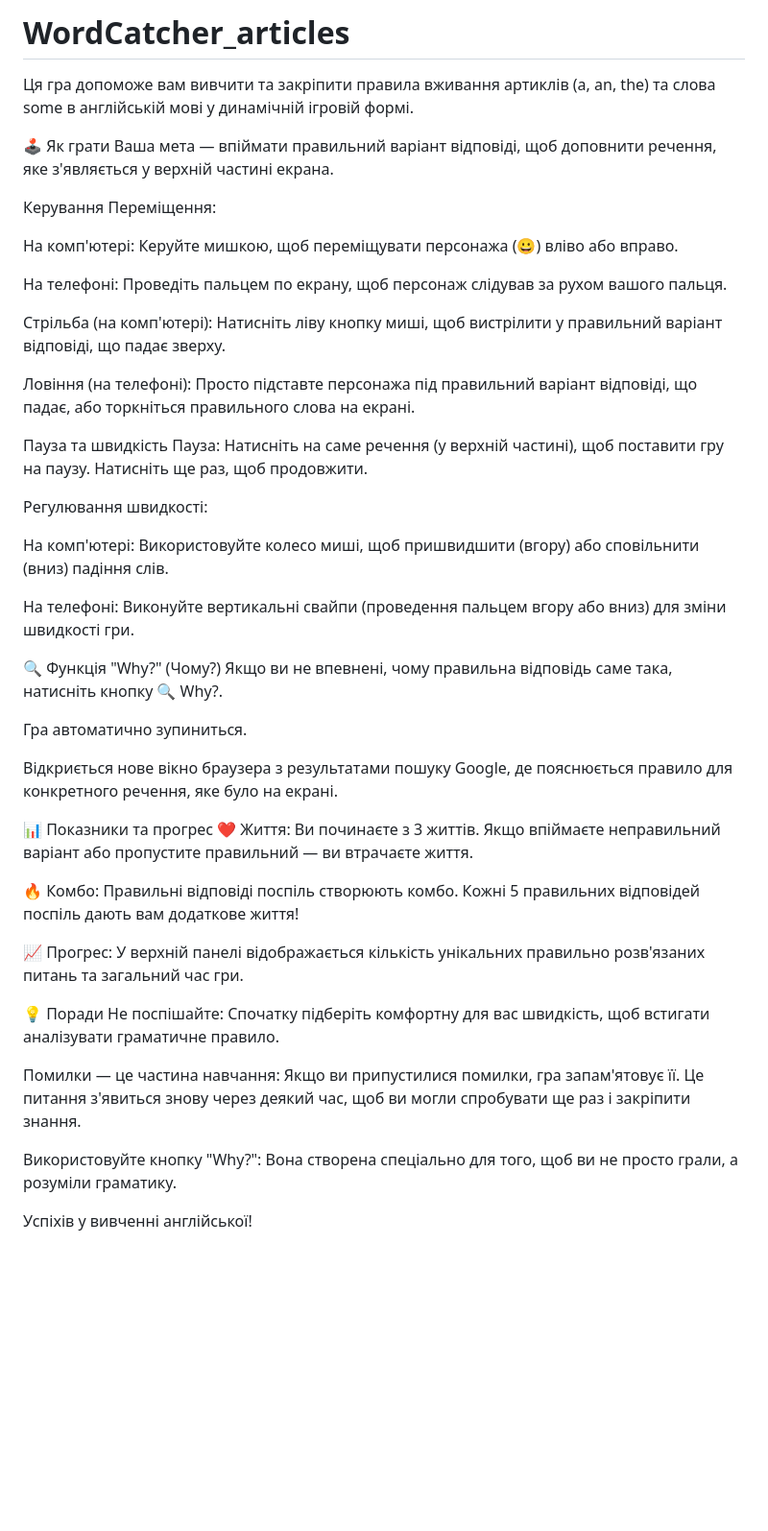
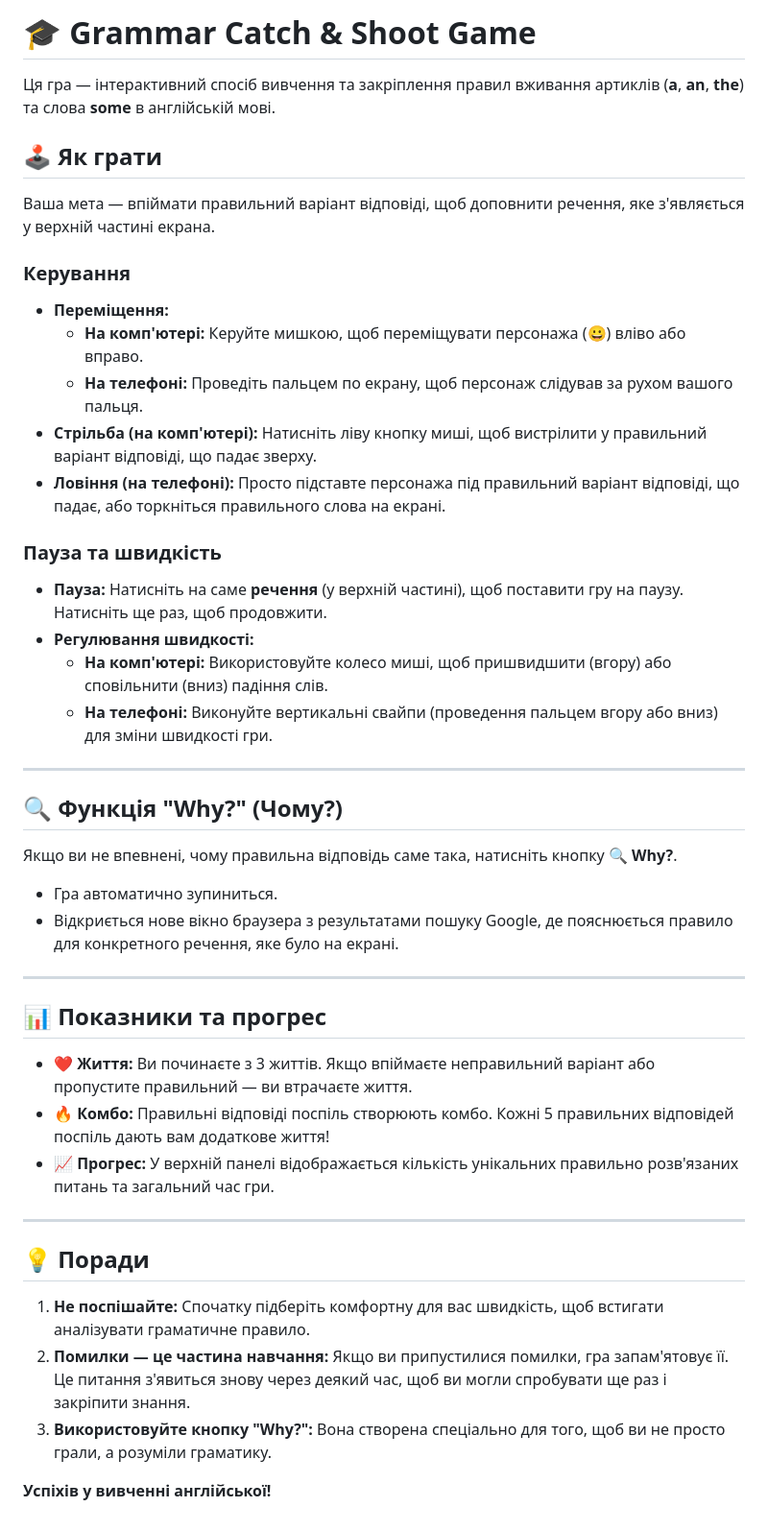
Before and after one commit to tarasoleksiuk/WordCatcher_articles, a Markdown page: README.md, the part around the change. Shown at 96% size. GitHub-like rendering; blank space fills up the shorter version.

```diff
--- a/README.md
+++ b/README.md
@@ -1,49 +1,43 @@
-# WordCatcher_articles
+# 🎓 Grammar Catch & Shoot Game
 
-Ця гра допоможе вам вивчити та закріпити правила вживання артиклів (a, an, the) та слова some в англійській мові у динамічній ігровій формі.
+Ця гра — інтерактивний спосіб вивчення та закріплення правил вживання артиклів (**a**, **an**, **the**) та слова **some** в англійській мові.
 
-🕹 Як грати
+## 🕹 Як грати
+
 Ваша мета — впіймати правильний варіант відповіді, щоб доповнити речення, яке з'являється у верхній частині екрана.
 
-Керування
-Переміщення:
+### Керування
+* **Переміщення:**
+    * **На комп'ютері:** Керуйте мишкою, щоб переміщувати персонажа (😀) вліво або вправо.
+    * **На телефоні:** Проведіть пальцем по екрану, щоб персонаж слідував за рухом вашого пальця.
+* **Стрільба (на комп'ютері):** Натисніть ліву кнопку миші, щоб вистрілити у правильний варіант відповіді, що падає зверху.
+* **Ловіння (на телефоні):** Просто підставте персонажа під правильний варіант відповіді, що падає, або торкніться правильного слова на екрані.
 
-На комп'ютері: Керуйте мишкою, щоб переміщувати персонажа (😀) вліво або вправо.
+### Пауза та швидкість
+* **Пауза:** Натисніть на саме **речення** (у верхній частині), щоб поставити гру на паузу. Натисніть ще раз, щоб продовжити.
+* **Регулювання швидкості:**
+    * **На комп'ютері:** Використовуйте колесо миші, щоб пришвидшити (вгору) або сповільнити (вниз) падіння слів.
+    * **На телефоні:** Виконуйте вертикальні свайпи (проведення пальцем вгору або вниз) для зміни швидкості гри.
 
-На телефоні: Проведіть пальцем по екрану, щоб персонаж слідував за рухом вашого пальця.
+---
 
-Стрільба (на комп'ютері): Натисніть ліву кнопку миші, щоб вистрілити у правильний варіант відповіді, що падає зверху.
+## 🔍 Функція "Why?" (Чому?)
+Якщо ви не впевнені, чому правильна відповідь саме така, натисніть кнопку **🔍 Why?**.
+* Гра автоматично зупиниться.
+* Відкриється нове вікно браузера з результатами пошуку Google, де пояснюється правило для конкретного речення, яке було на екрані.
 
-Ловіння (на телефоні): Просто підставте персонажа під правильний варіант відповіді, що падає, або торкніться правильного слова на екрані.
+---
 
-Пауза та швидкість
-Пауза: Натисніть на саме речення (у верхній частині), щоб поставити гру на паузу. Натисніть ще раз, щоб продовжити.
+## 📊 Показники та прогрес
+* **❤️ Життя:** Ви починаєте з 3 життів. Якщо впіймаєте неправильний варіант або пропустите правильний — ви втрачаєте життя.
+* **🔥 Комбо:** Правильні відповіді поспіль створюють комбо. Кожні 5 правильних відповідей поспіль дають вам додаткове життя!
+* **📈 Прогрес:** У верхній панелі відображається кількість унікальних правильно розв'язаних питань та загальний час гри.
 
-Регулювання швидкості:
+---
 
-На комп'ютері: Використовуйте колесо миші, щоб пришвидшити (вгору) або сповільнити (вниз) падіння слів.
+## 💡 Поради
+1. **Не поспішайте:** Спочатку підберіть комфортну для вас швидкість, щоб встигати аналізувати граматичне правило.
+2. **Помилки — це частина навчання:** Якщо ви припустилися помилки, гра запам'ятовує її. Це питання з'явиться знову через деякий час, щоб ви могли спробувати ще раз і закріпити знання.
+3. **Використовуйте кнопку "Why?":** Вона створена спеціально для того, щоб ви не просто грали, а розуміли граматику.
 
-На телефоні: Виконуйте вертикальні свайпи (проведення пальцем вгору або вниз) для зміни швидкості гри.
-
-🔍 Функція "Why?" (Чому?)
-Якщо ви не впевнені, чому правильна відповідь саме така, натисніть кнопку 🔍 Why?.
-
-Гра автоматично зупиниться.
-
-Відкриється нове вікно браузера з результатами пошуку Google, де пояснюється правило для конкретного речення, яке було на екрані.
-
-📊 Показники та прогрес
-❤️ Життя: Ви починаєте з 3 життів. Якщо впіймаєте неправильний варіант або пропустите правильний — ви втрачаєте життя.
-
-🔥 Комбо: Правильні відповіді поспіль створюють комбо. Кожні 5 правильних відповідей поспіль дають вам додаткове життя!
-
-📈 Прогрес: У верхній панелі відображається кількість унікальних правильно розв'язаних питань та загальний час гри.
-
-💡 Поради
-Не поспішайте: Спочатку підберіть комфортну для вас швидкість, щоб встигати аналізувати граматичне правило.
-
-Помилки — це частина навчання: Якщо ви припустилися помилки, гра запам'ятовує її. Це питання з'явиться знову через деякий час, щоб ви могли спробувати ще раз і закріпити знання.
-
-Використовуйте кнопку "Why?": Вона створена спеціально для того, щоб ви не просто грали, а розуміли граматику.
-
-Успіхів у вивченні англійської!
+**Успіхів у вивченні англійської!**
```
